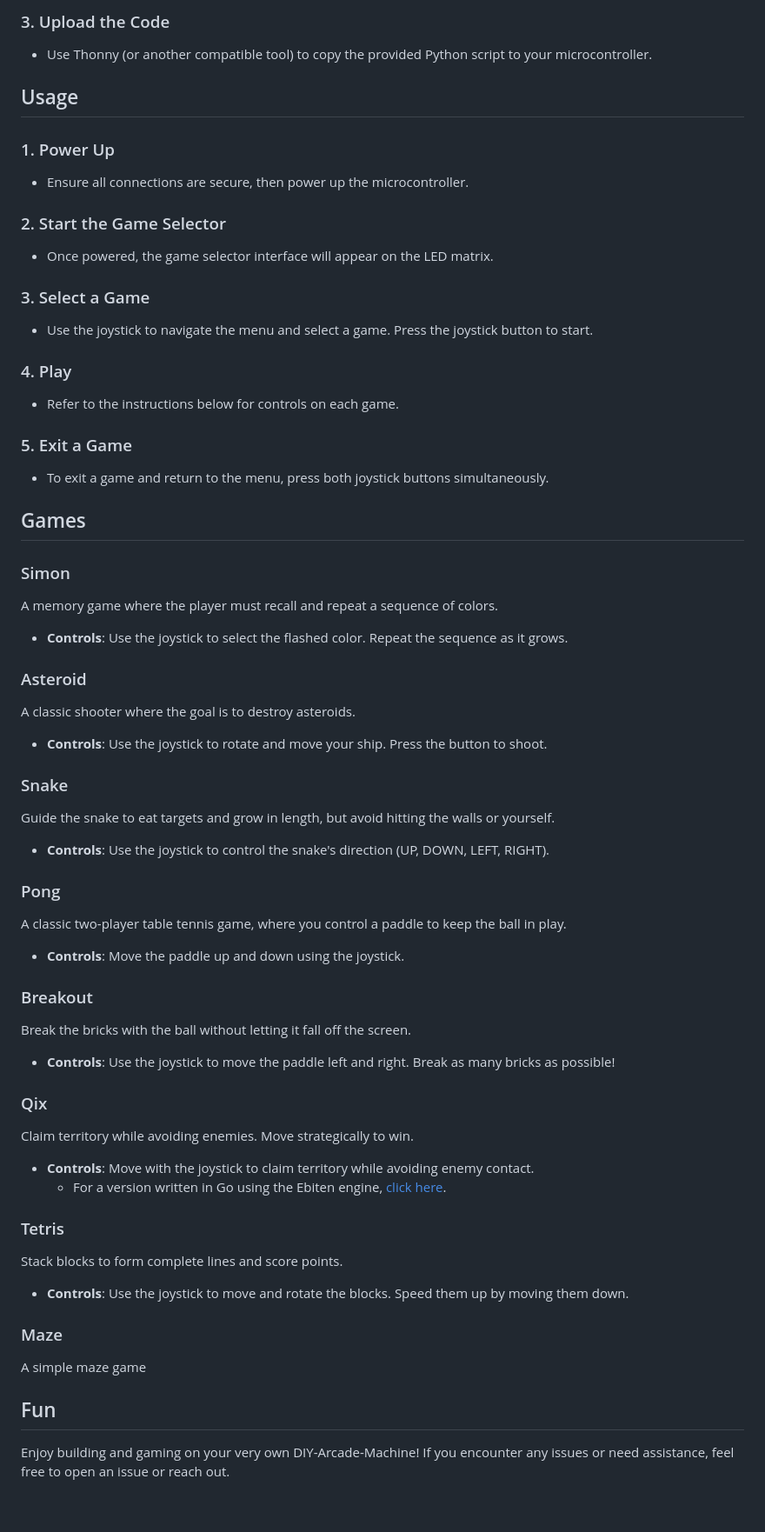
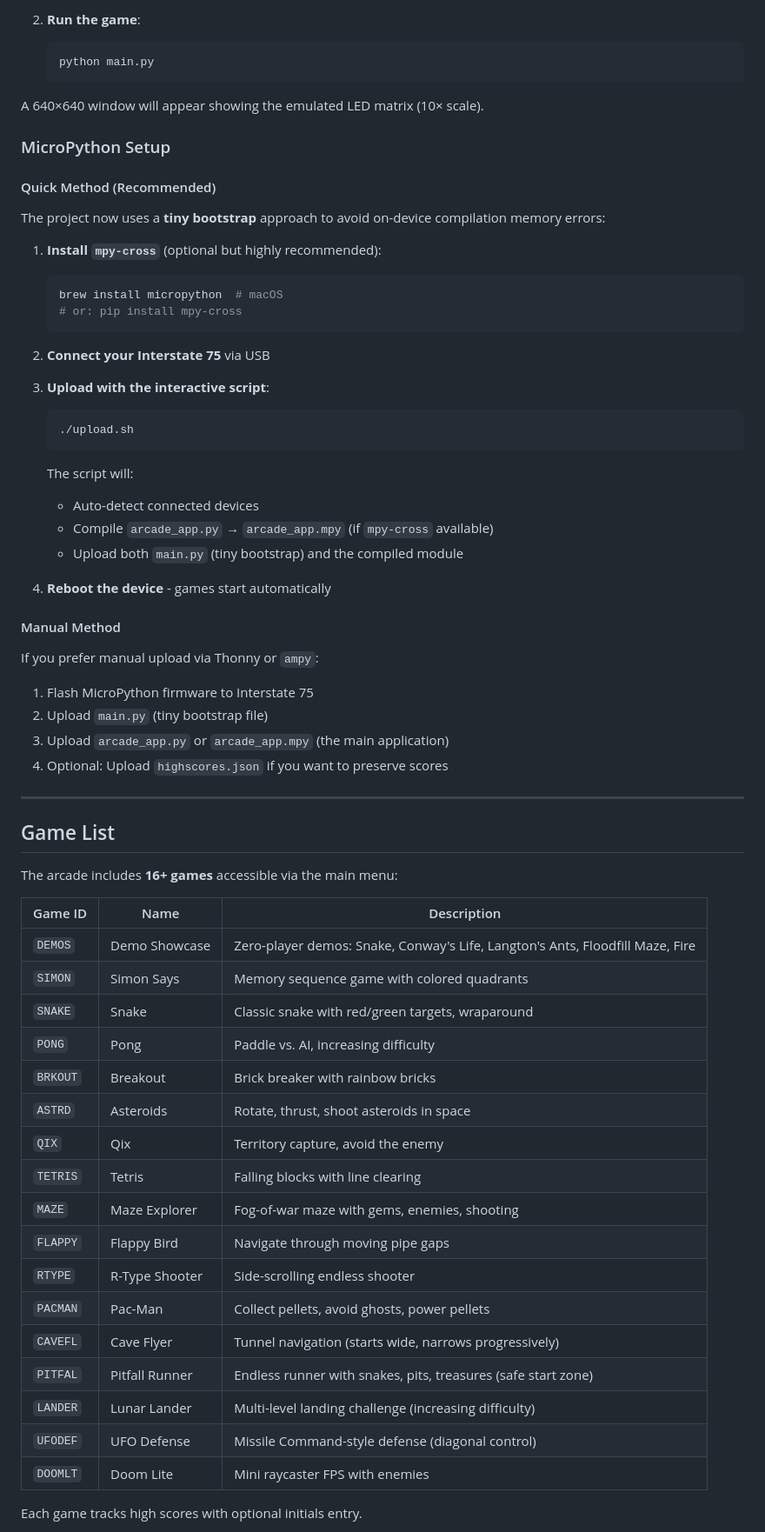
Before and after one commit to SimonWaldherr/DIY-Arcade-Machine, a Markdown page: README.md, the part around the change printed below. Shown: that part at 87% size. Rendered like a GitHub page; blank space fills up the shorter version.

Commit message:
v3.0.0 (update README.md)

````diff
--- a/README.md
+++ b/README.md
@@ -55,59 +81,71 @@ Don’t have the hardware yet? You can still try out the games by running the [P
 
-### 3. Upload the Code
-- Use Thonny (or another compatible tool) to copy the provided Python script to your microcontroller.
+2. **Run the game**:
+   ```bash
+   python main.py
+   ```
 
-## Usage
+A 640×640 window will appear showing the emulated LED matrix (10× scale).
 
-### 1. Power Up
-- Ensure all connections are secure, then power up the microcontroller.
+### MicroPython Setup
 
-### 2. Start the Game Selector
-- Once powered, the game selector interface will appear on the LED matrix.
+#### Quick Method (Recommended)
 
-### 3. Select a Game
-- Use the joystick to navigate the menu and select a game. Press the joystick button to start.
+The project now uses a **tiny bootstrap** approach to avoid on-device compilation memory errors:
 
-### 4. Play
-- Refer to the instructions below for controls on each game.
+1. **Install `mpy-cross`** (optional but highly recommended):
+   ```bash
+   brew install micropython  # macOS
+   # or: pip install mpy-cross
+   ```
 
-### 5. Exit a Game
-- To exit a game and return to the menu, press both joystick buttons simultaneously.
+2. **Connect your Interstate 75** via USB
 
-## Games
+3. **Upload with the interactive script**:
+   ```bash
+   ./upload.sh
+   ```
 
-### Simon
-A memory game where the player must recall and repeat a sequence of colors.
-- **Controls**: Use the joystick to select the flashed color. Repeat the sequence as it grows.
+   The script will:
+   - Auto-detect connected devices
+   - Compile `arcade_app.py` → `arcade_app.mpy` (if `mpy-cross` available)
+   - Upload both `main.py` (tiny bootstrap) and the compiled module
 
-### Asteroid
-A classic shooter where the goal is to destroy asteroids.
-- **Controls**: Use the joystick to rotate and move your ship. Press the button to shoot.
+4. **Reboot the device** - games start automatically
 
-### Snake
-Guide the snake to eat targets and grow in length, but avoid hitting the walls or yourself.
-- **Controls**: Use the joystick to control the snake's direction (UP, DOWN, LEFT, RIGHT).
+#### Manual Method
 
-### Pong
-A classic two-player table tennis game, where you control a paddle to keep the ball in play.
-- **Controls**: Move the paddle up and down using the joystick.
+If you prefer manual upload via Thonny or `ampy`:
 
-### Breakout
-Break the bricks with the ball without letting it fall off the screen.
-- **Controls**: Use the joystick to move the paddle left and right. Break as many bricks as possible!
+1. Flash MicroPython firmware to Interstate 75
+2. Upload `main.py` (tiny bootstrap file)
+3. Upload `arcade_app.py` or `arcade_app.mpy` (the main application)
+4. Optional: Upload `highscores.json` if you want to preserve scores
 
-### Qix
-Claim territory while avoiding enemies. Move strategically to win.
-- **Controls**: Move with the joystick to claim territory while avoiding enemy contact.
-  - For a version written in Go using the Ebiten engine, [click here](https://github.com/SimonWaldherr/golang-examples/blob/master/non-std-lib/ebiten-qix.go).
+---
 
-### Tetris
-Stack blocks to form complete lines and score points.
-- **Controls**: Use the joystick to move and rotate the blocks. Speed them up by moving them down.
+## Game List
 
-### Maze
-A simple maze game
+The arcade includes **16+ games** accessible via the main menu:
 
-## Fun
+| Game ID | Name | Description |
+|---------|------|-------------|
+| `DEMOS` | Demo Showcase | Zero-player demos: Snake, Conway's Life, Langton's Ants, Floodfill Maze, Fire |
+| `SIMON` | Simon Says | Memory sequence game with colored quadrants |
+| `SNAKE` | Snake | Classic snake with red/green targets, wraparound |
+| `PONG` | Pong | Paddle vs. AI, increasing difficulty |
+| `BRKOUT` | Breakout | Brick breaker with rainbow bricks |
+| `ASTRD` | Asteroids | Rotate, thrust, shoot asteroids in space |
+| `QIX` | Qix | Territory capture, avoid the enemy |
+| `TETRIS` | Tetris | Falling blocks with line clearing |
+| `MAZE` | Maze Explorer | Fog-of-war maze with gems, enemies, shooting |
+| `FLAPPY` | Flappy Bird | Navigate through moving pipe gaps |
+| `RTYPE` | R-Type Shooter | Side-scrolling endless shooter |
+| `PACMAN` | Pac-Man | Collect pellets, avoid ghosts, power pellets |
+| `CAVEFL` | Cave Flyer | Tunnel navigation (starts wide, narrows progressively) |
+| `PITFAL` | Pitfall Runner | Endless runner with snakes, pits, treasures (safe start zone) |
+| `LANDER` | Lunar Lander | Multi-level landing challenge (increasing difficulty) |
+| `UFODEF` | UFO Defense | Missile Command-style defense (diagonal control) |
+| `DOOMLT` | Doom Lite | Mini raycaster FPS with enemies |
 
-Enjoy building and gaming on your very own DIY-Arcade-Machine! If you encounter any issues or need assistance, feel free to open an issue or reach out.
+Each game tracks high scores with optional initials entry.
 
````
Also changed, not shown: other parts of README.md (+92 -33 lines).
